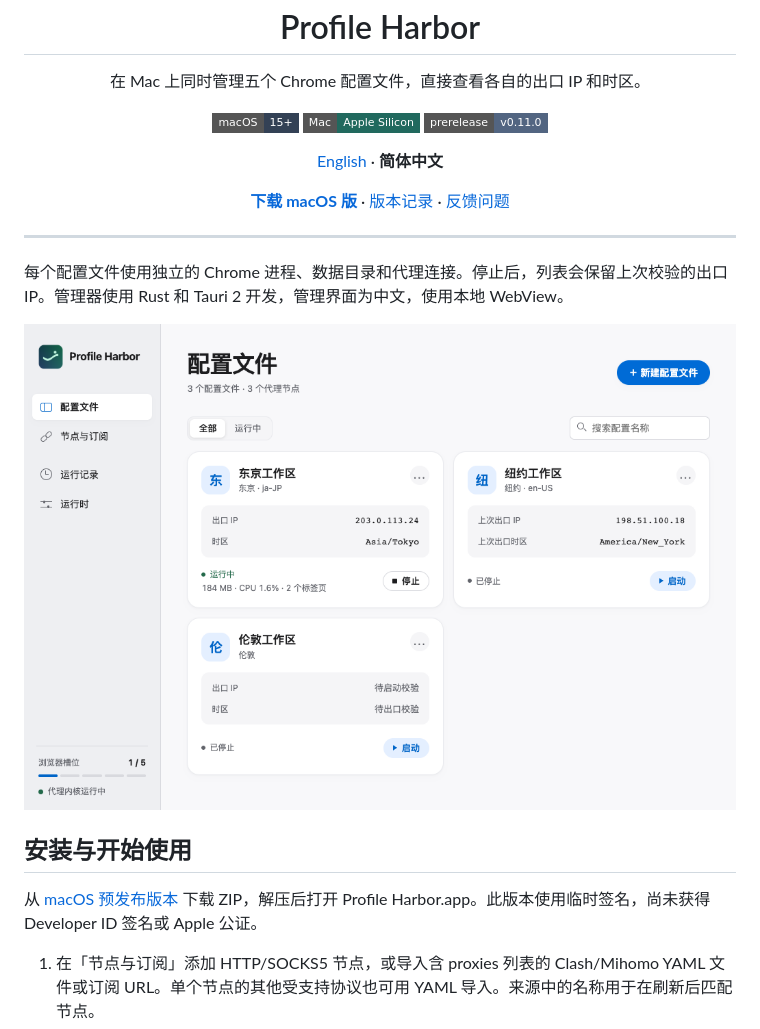
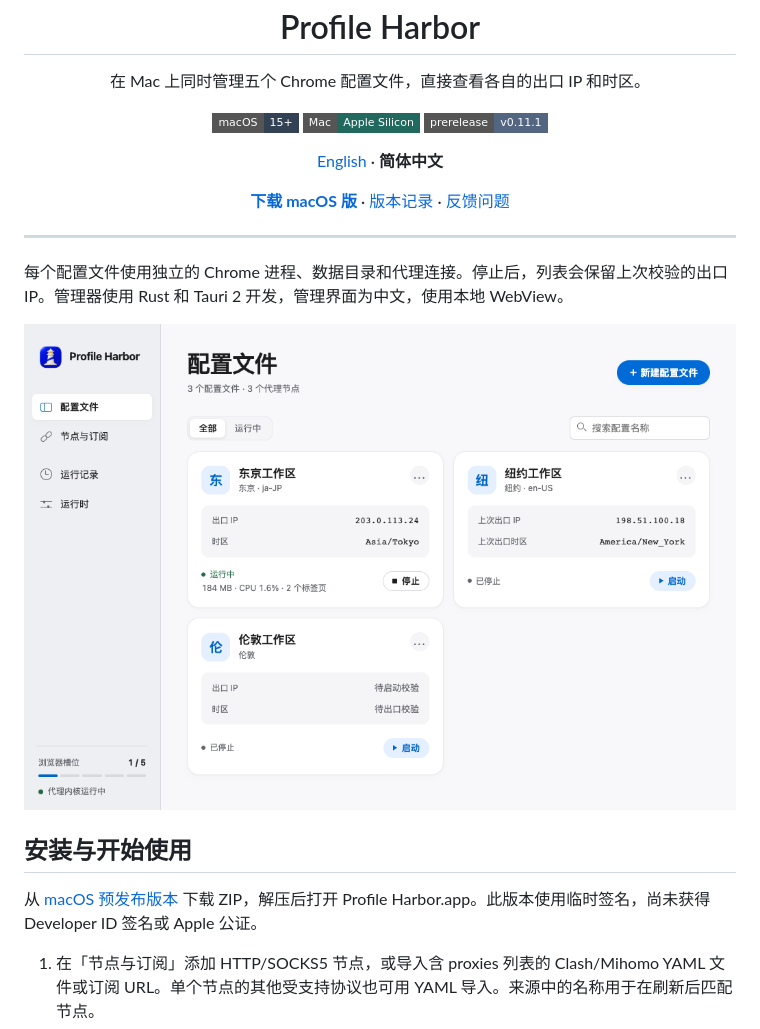
Before and after one commit to ProvenceJake/profile-sandbox-browser, a Markdown page: README.zh-CN.md, the part around one of its changes. Rendered like a GitHub page; pictures changed too: docs/images/profiles.png; badges without logos.

```diff
--- a/README.zh-CN.md
+++ b/README.zh-CN.md
@@ -4,6 +4,6 @@
 <p align="center">
   <img src="https://img.shields.io/badge/macOS-15%2B-334155?style=flat-square" alt="macOS 15+">
   <img src="https://img.shields.io/badge/Mac-Apple_Silicon-21695E?style=flat-square" alt="Apple Silicon">
-  <a href="https://github.com/ProvenceJake/profile-sandbox-browser/releases/tag/v0.11.0"><img src="https://img.shields.io/badge/prerelease-v0.11.0-526581?style=flat-square" alt="0.11.0 预发布版"></a>
+  <a href="https://github.com/ProvenceJake/profile-sandbox-browser/releases/tag/v0.11.1"><img src="https://img.shields.io/badge/prerelease-v0.11.1-526581?style=flat-square" alt="0.11.1 预发布版"></a>
 </p>
 <p align="center"><a href="README.md">English</a> · <strong>简体中文</strong></p>
```
Also changed, not shown: other parts of README.zh-CN.md (+2 -2 lines), README.md (+3 -3 lines), ui/icon.png, 7 other files.
